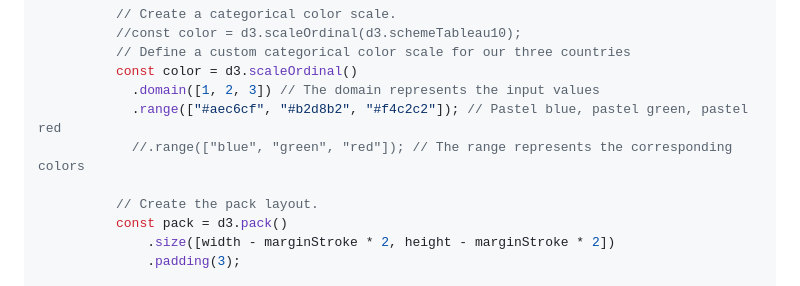
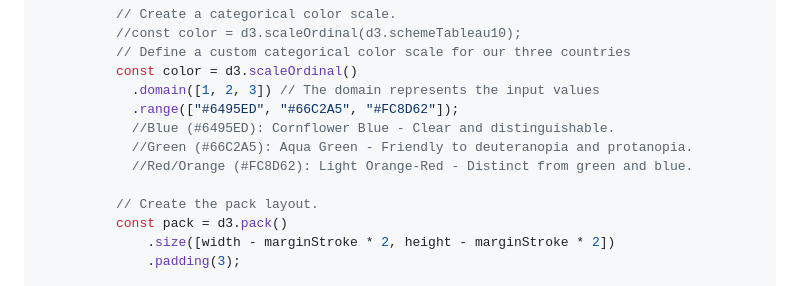
Before and after one commit to tobsel7/anivision-trends, a Markdown page: src/index.md, the part around the change. GitHub-like rendering.

Commit message:
Adapted colors of bubble chart to be more easily distinguishable for color blind people

```diff
--- a/src/index.md
+++ b/src/index.md
@@ -227,8 +227,10 @@ function updateBubbleChart(filteredVideos)
           // Define a custom categorical color scale for our three countries
           const color = d3.scaleOrdinal()
             .domain([1, 2, 3]) // The domain represents the input values
-            .range(["#aec6cf", "#b2d8b2", "#f4c2c2"]); // Pastel blue, pastel green, pastel red
-            //.range(["blue", "green", "red"]); // The range represents the corresponding colors
+            .range(["#6495ED", "#66C2A5", "#FC8D62"]);
+            //Blue (#6495ED): Cornflower Blue - Clear and distinguishable.
+            //Green (#66C2A5): Aqua Green - Friendly to deuteranopia and protanopia.
+            //Red/Orange (#FC8D62): Light Orange-Red - Distinct from green and blue.
 
           // Create the pack layout.
           const pack = d3.pack()
```
